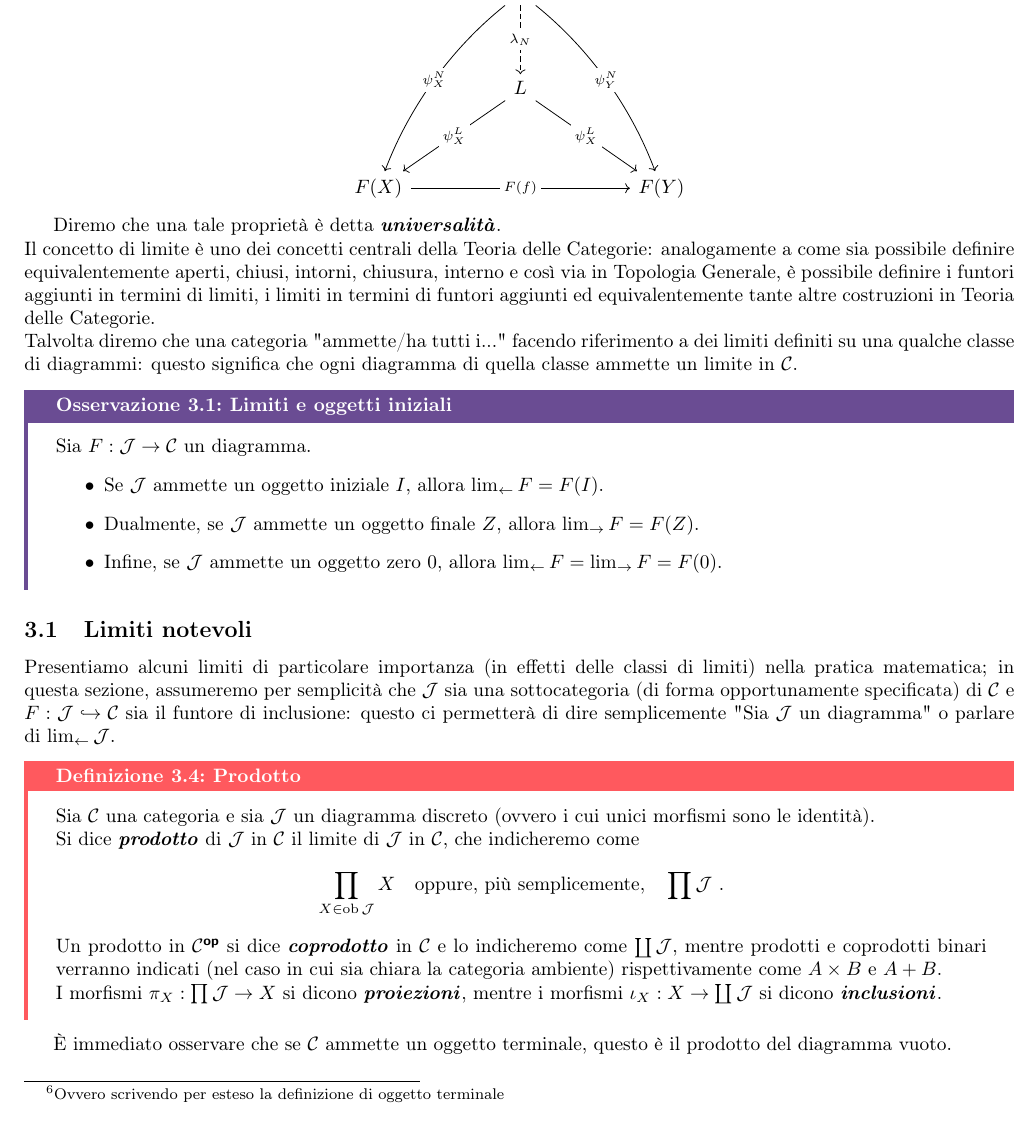
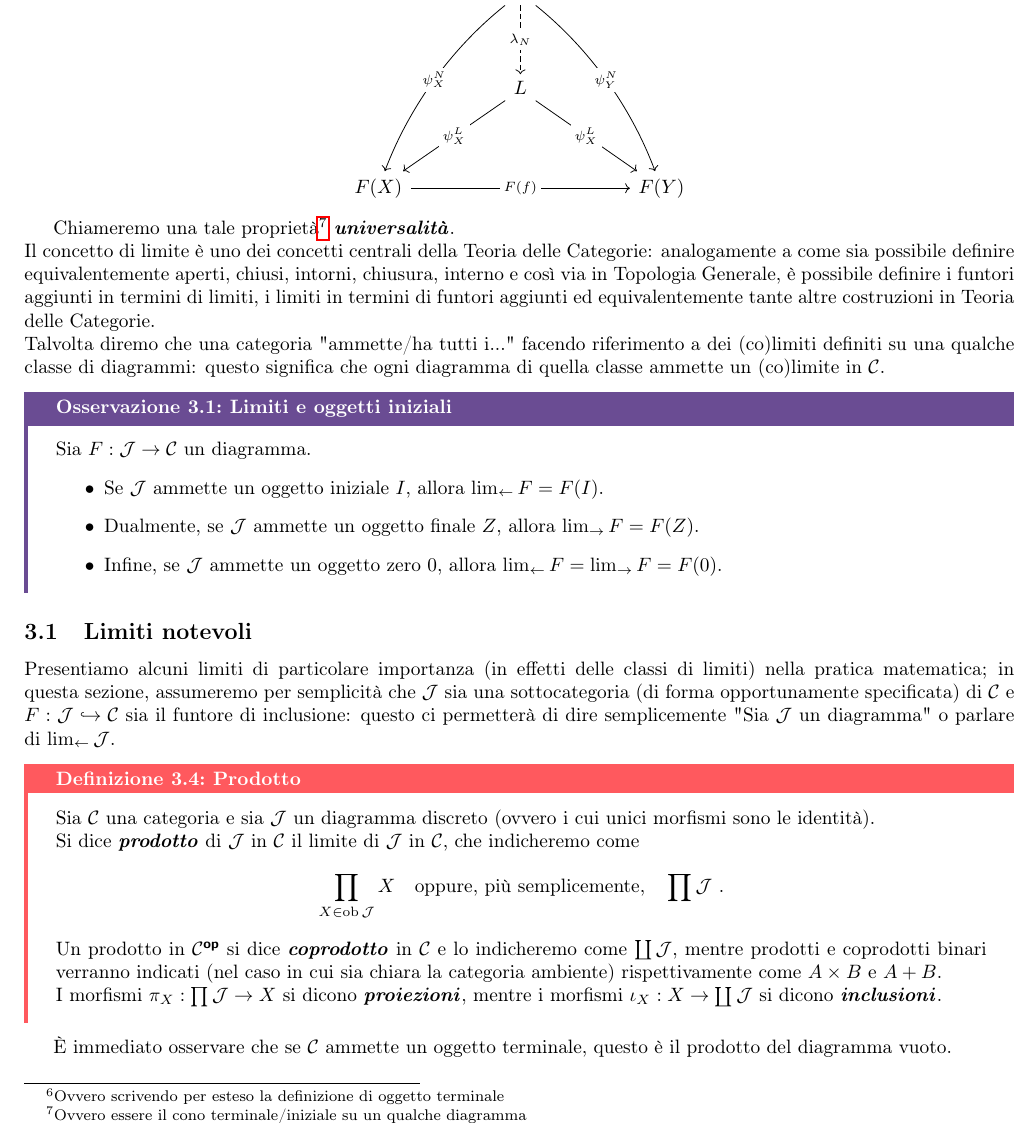
Before and after one commit to Fil-Cyan-Tron/cianatex, a LaTeX paper (ElementiTeoCat.tex): part of page 10 of 13, cut so that both start at the same text. Compiled offline with pdfLaTeX.

Commit message:
Refactor code structure for improved readability and maintainability

```diff
--- a/PEM-Troncana.tex
+++ b/ElementiTeoCat.tex
@@ -6,10 +6,10 @@
 
 \usepackage{cianatheorems}
 
-\addbibresource{PEM-Troncana.bib}
+\addbibresource{ElementiTeoCat.bib}
 
 \title{Elementi di Teoria delle Categorie\\ {\small\it Categories for the Learning Mathematician}}
-\author{Seminario PEM di F. Troncana, sotto la supervisione del prof. R. Zunino}
+\author{Filippo Troncana, sotto la supervisione del prof. R. Zunino}
 \date{A.A. 2025/2026}
 
 \renewcommand\C{\mc{C}}
@@ -449,9 +449,9 @@ Più esplicitamente\footnote{Ovvero scrivendo per esteso la definizione di ogget
 	\arrow["{F(f)}"{description}, from=5-1, to=5-5]
 \end{tikzcd}\]
 
-Diremo che una tale proprietà è detta \bemph{universalità}.\\
+Chiameremo una tale proprietà\footnote{Ovvero essere il cono terminale/iniziale su un qualche diagramma} \bemph{universalità}.\\
 Il concetto di limite è uno dei concetti centrali della Teoria delle Categorie: analogamente a come sia possibile definire equivalentemente aperti, chiusi, intorni, chiusura, interno e così via in Topologia Generale, è possibile definire i funtori aggiunti in termini di limiti, i limiti in termini di funtori aggiunti ed equivalentemente tante altre costruzioni in Teoria delle Categorie.\\
-Talvolta diremo che una categoria "ammette/ha tutti i..." facendo riferimento a dei limiti definiti su una qualche classe di diagrammi: questo significa che ogni diagramma di quella classe ammette un limite in $\C$.
+Talvolta diremo che una categoria "ammette/ha tutti i..." facendo riferimento a dei (co)limiti definiti su una qualche classe di diagrammi: questo significa che ogni diagramma di quella classe ammette un (co)limite in $\C$.
 
 \begin{remark}{Limiti e oggetti iniziali}{limiti e oggetti iniziali}
     Sia $F:\J\to\C$ un diagramma.\begin{itemize}
```
Also changed, not shown: ElementiTeoCat.bib (renamed from PEM-Troncana.bib), ElementiTeoCat.pdf (added), PEM-Troncana.pdf (deleted), ElementiTeoCat.tex (2 more changed lines).
